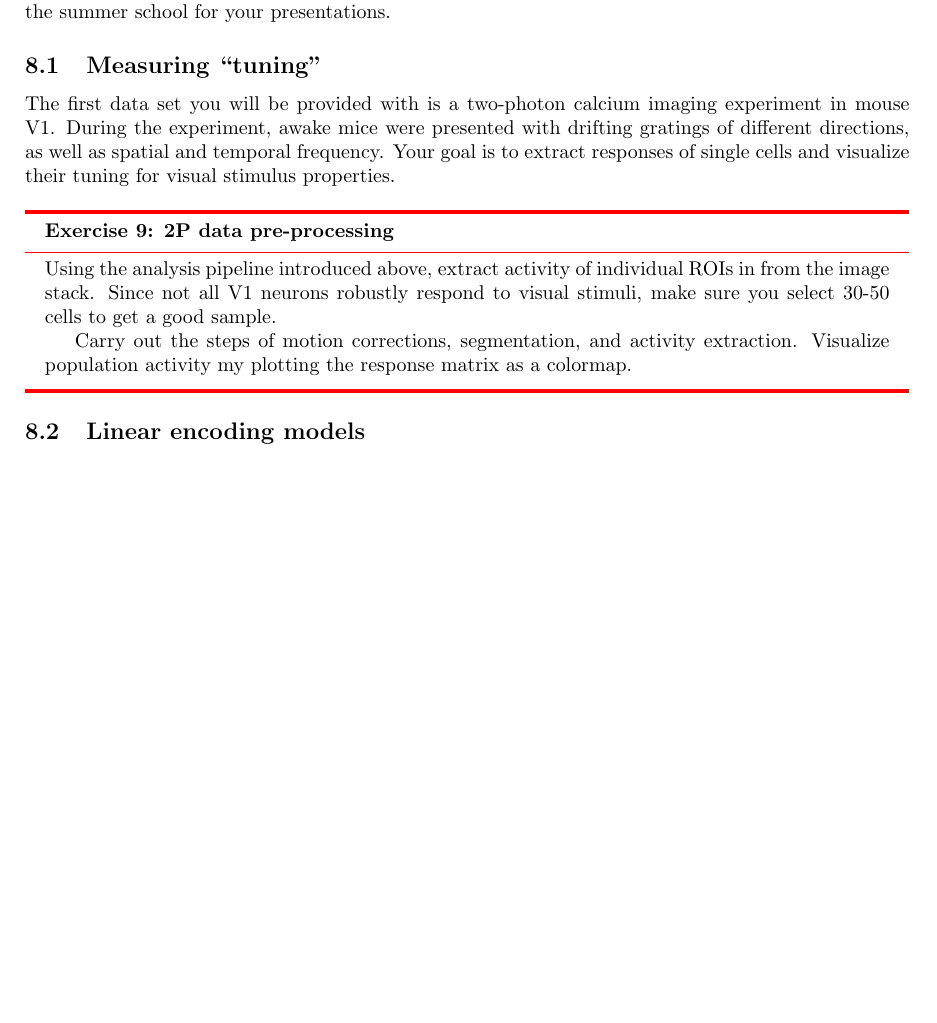
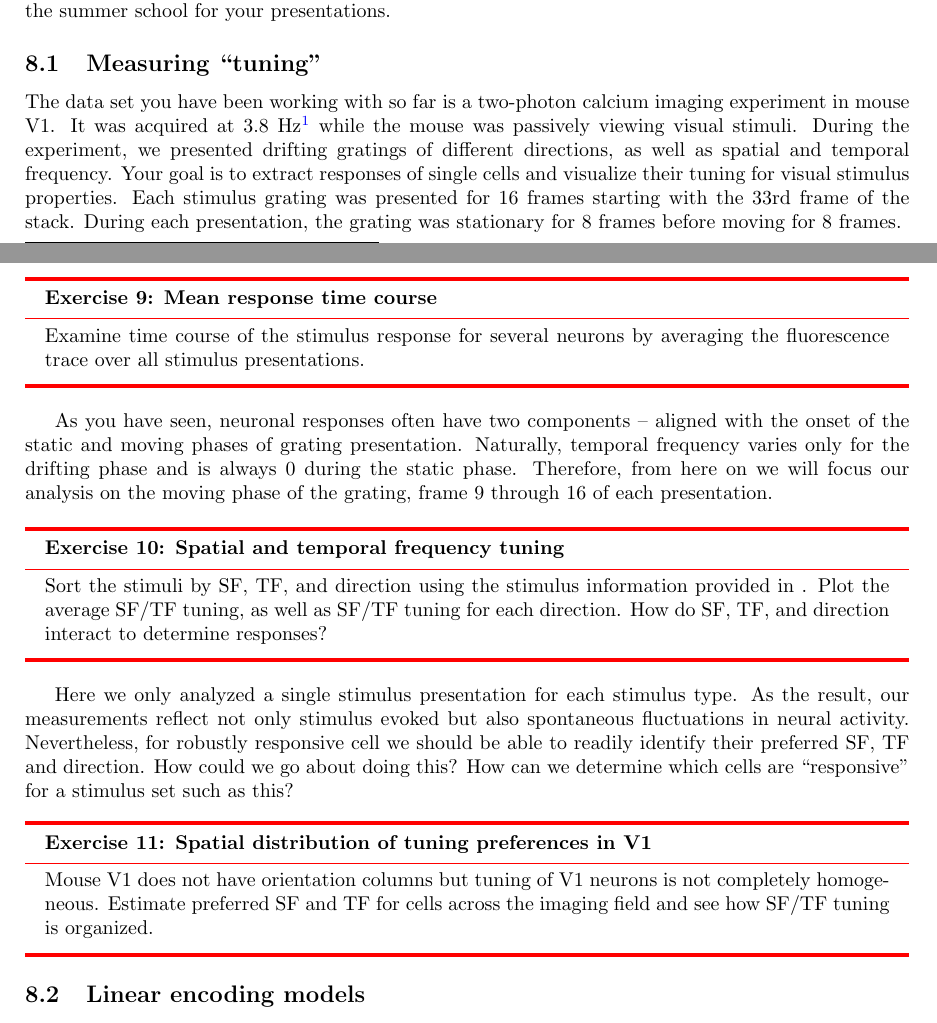
Before and after one commit to tenss/image-analysis, a LaTeX document (image_analysis_tutorial.tex): part of page 5 of 5 before the commit and two parts of pages 5 and 6 of 6 after it, the two joined at a grey line, cut so that both start at the same text, the shorter picture padded with empty space. Compiled offline with pdfLaTeX.

Commit message:
add tuning analysis details

```diff
--- a/image_analysis_tutorial.tex
+++ b/image_analysis_tutorial.tex
@@ -325,16 +343,36 @@ We will not cover population level analyses and decoding methods that address th
 You'll be provided with example datasets to try out the analyses. However, you are strongly encouraged to try to analyse the data you've collected during the summer school for your presentations.
 
 \subsection{Measuring ``tuning''}
-The first data set you will be provided with is a two-photon calcium imaging experiment in mouse V1.
-During the experiment, awake mice were presented with drifting gratings of different directions, as well as spatial and temporal frequency.
+The data set you have been working with so far is a two-photon calcium imaging experiment in mouse V1.
+It was acquired at 3.8 Hz\footnote{In fact the frame rate was 30.3 Hz in 8 imaging planes, giving a per-plane frame rate of $30.3/8 = 3.8$ Hz} while the mouse was passively viewing visual stimuli.
+During the experiment, we presented drifting gratings of different directions, as well as spatial and temporal frequency.
 Your goal is to extract responses of single cells and visualize their tuning for visual stimulus properties.
+Each stimulus grating was presented for 16 frames starting with the 33rd frame of the stack.
+During each presentation, the grating was stationary for 8 frames before moving for 8 frames.
 
-\begin{exercisebox}[frametitle={Exercise \nexercise: 2P data pre-processing}]
-Using the analysis pipeline introduced above, extract activity of individual ROIs in from the image stack.
-Since not all V1 neurons robustly respond to visual stimuli, make sure you select 30-50 cells to get a good sample.
+\begin{exercisebox}[frametitle={Exercise \nexercise: Mean response time course}]
+Examine time course of the stimulus response for several neurons by averaging the fluorescence trace over all stimulus presentations.
+\end{exercisebox}
 
-Carry out the steps of motion corrections, segmentation, and activity extraction.
-Visualize population activity my plotting the response matrix as a colormap.
+As you have seen, neuronal responses often have two components -- aligned with the onset of the static and moving phases of grating presentation.
+Naturally, temporal frequency varies only for the drifting phase and is always 0 during the static phase.
+Therefore, from here on we will focus our analysis on the moving phase of the grating, frame 9 through 16 of each presentation.
+
+\begin{exercisebox}[frametitle={Exercise \nexercise: Spatial and temporal frequency tuning}]
+Sort the stimuli by SF, TF, and direction using the stimulus information provided in \texttt{}.
+Plot the average SF/TF tuning, as well as SF/TF tuning for each direction.
+How do SF, TF, and direction interact to determine responses?
+\end{exercisebox}
+
+Here we only analyzed a single stimulus presentation for each stimulus type.
+As the result, our measurements reflect not only stimulus evoked but also spontaneous fluctuations in neural activity.
+Nevertheless, for robustly responsive cell we should be able to readily identify their preferred SF, TF and direction.
+How could we go about doing this?
+How can we determine which cells are ``responsive'' for a stimulus set such as this?
+
+\begin{exercisebox}[frametitle={Exercise \nexercise: Spatial distribution of tuning preferences in V1}]
+Mouse V1 does not have orientation columns but tuning of V1 neurons is not completely homogeneous.
+Estimate preferred SF and TF for cells across the imaging field and see how SF/TF tuning is organized.
 \end{exercisebox}
 
 \subsection{Linear encoding models}
```
Also changed, not shown: image_analysis_tutorial.tex (28 more changed lines).
